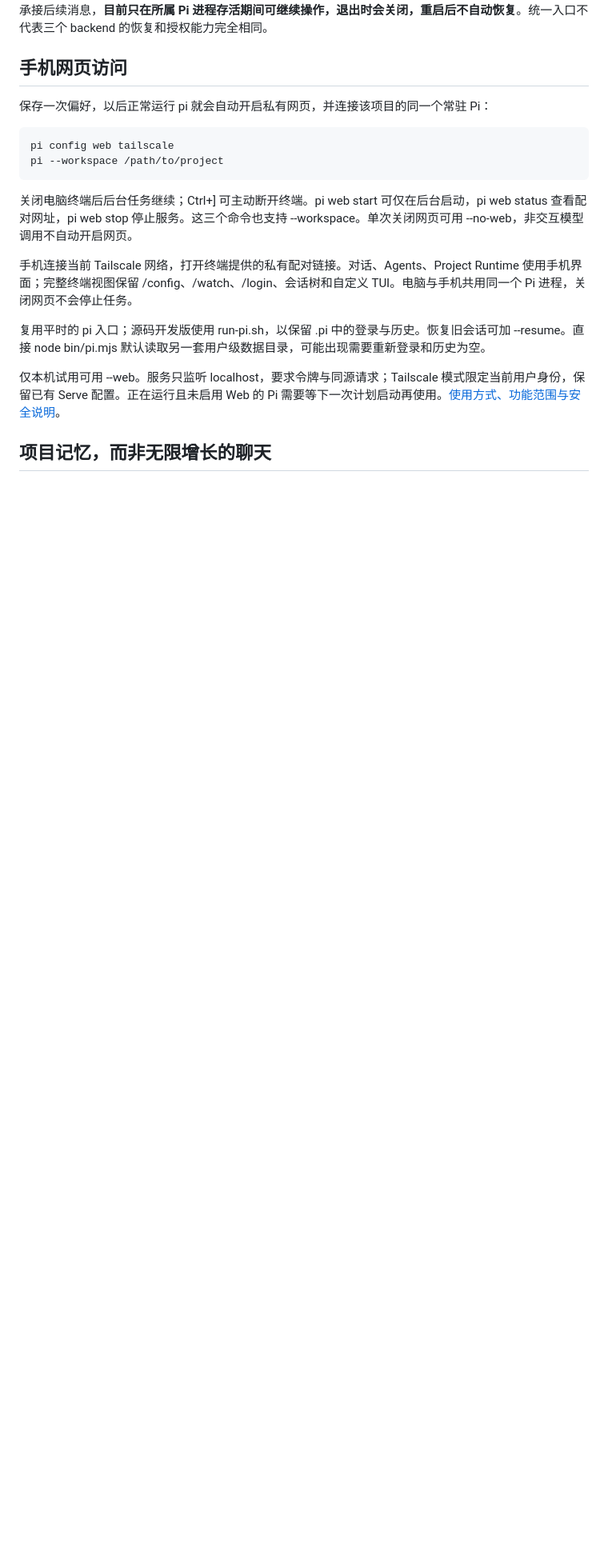
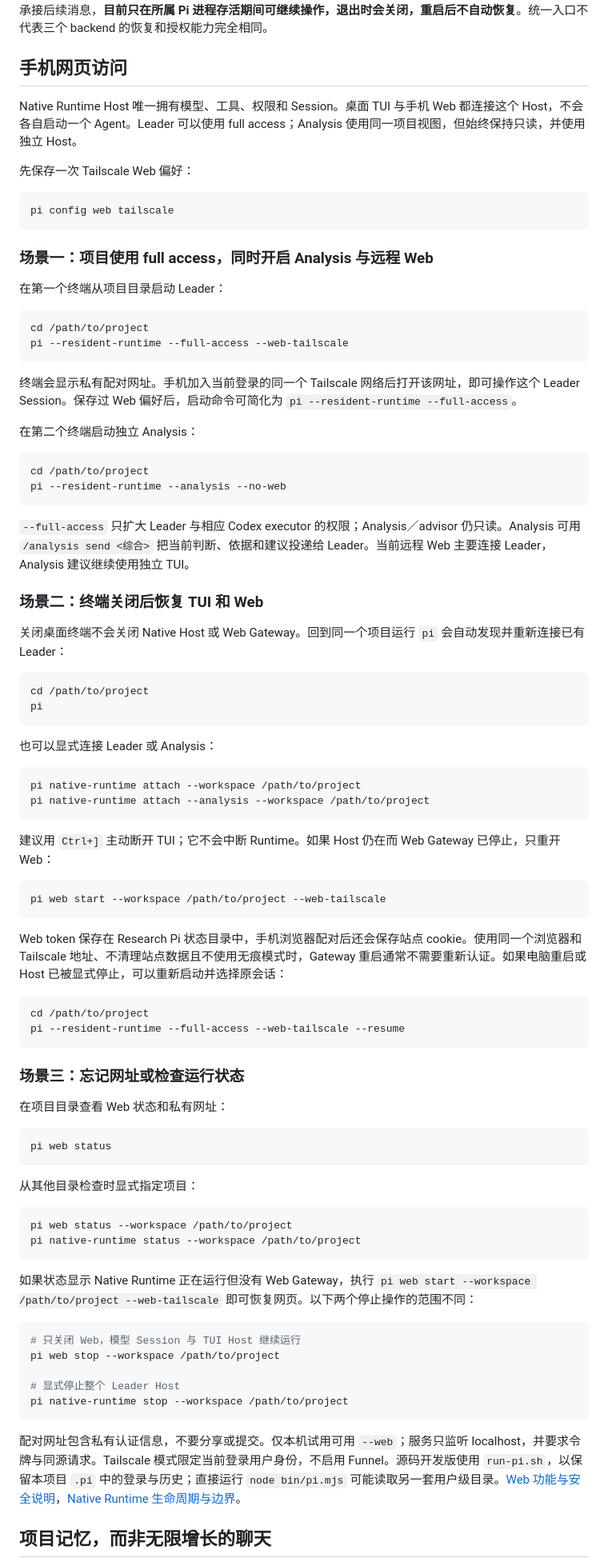
Before and after one commit to RosMarinas/Research-Pi, a Markdown page: README.md, the part around the change. Shown at 80% size. Rendered like a GitHub page; blank space fills up the shorter version.

Commit message:
Document native runtime Web workflows

````diff
--- a/README.md
+++ b/README.md
@@ -106,18 +106,89 @@ Codex 保留持久任务、同工作区并发、写入范围协调及恢复机
 
 ## 手机网页访问
 
-保存一次偏好，以后正常运行 pi 就会自动开启私有网页，并连接该项目的同一个常驻 Pi：
+Native Runtime Host 唯一拥有模型、工具、权限和 Session。桌面 TUI 与手机 Web 都连接这个 Host，不会各自启动一个 Agent。Leader 可以使用 full access；Analysis 使用同一项目视图，但始终保持只读，并使用独立 Host。
 
-    pi config web tailscale
-    pi --workspace /path/to/project
+先保存一次 Tailscale Web 偏好：
 
-关闭电脑终端后后台任务继续；Ctrl+] 可主动断开终端。pi web start 可仅在后台启动，pi web status 查看配对网址，pi web stop 停止服务。这三个命令也支持 --workspace。单次关闭网页可用 --no-web，非交互模型调用不自动开启网页。
+```bash
+pi config web tailscale
+```
 
-手机连接当前 Tailscale 网络，打开终端提供的私有配对链接。对话、Agents、Project Runtime 使用手机界面；完整终端视图保留 /config、/watch、/login、会话树和自定义 TUI。电脑与手机共用同一个 Pi 进程，关闭网页不会停止任务。
+### 场景一：项目使用 full access，同时开启 Analysis 与远程 Web
 
-复用平时的 pi 入口；源码开发版使用 run-pi.sh，以保留 .pi 中的登录与历史。恢复旧会话可加 --resume。直接 node bin/pi.mjs 默认读取另一套用户级数据目录，可能出现需要重新登录和历史为空。
+在第一个终端从项目目录启动 Leader：
 
-仅本机试用可用 --web。服务只监听 localhost，要求令牌与同源请求；Tailscale 模式限定当前用户身份，保留已有 Serve 配置。正在运行且未启用 Web 的 Pi 需要等下一次计划启动再使用。[使用方式、功能范围与安全说明](docs/mobile-web.md)。
+```bash
+cd /path/to/project
+pi --resident-runtime --full-access --web-tailscale
+```
+
+终端会显示私有配对网址。手机加入当前登录的同一个 Tailscale 网络后打开该网址，即可操作这个 Leader Session。保存过 Web 偏好后，启动命令可简化为 `pi --resident-runtime --full-access`。
+
+在第二个终端启动独立 Analysis：
+
+```bash
+cd /path/to/project
+pi --resident-runtime --analysis --no-web
+```
+
+`--full-access` 只扩大 Leader 与相应 Codex executor 的权限；Analysis／advisor 仍只读。Analysis 可用 `/analysis send <综合>` 把当前判断、依据和建议投递给 Leader。当前远程 Web 主要连接 Leader，Analysis 建议继续使用独立 TUI。
+
+### 场景二：终端关闭后恢复 TUI 和 Web
+
+关闭桌面终端不会关闭 Native Host 或 Web Gateway。回到同一个项目运行 `pi` 会自动发现并重新连接已有 Leader：
+
+```bash
+cd /path/to/project
+pi
+```
+
+也可以显式连接 Leader 或 Analysis：
+
+```bash
+pi native-runtime attach --workspace /path/to/project
+pi native-runtime attach --analysis --workspace /path/to/project
+```
+
+建议用 `Ctrl+]` 主动断开 TUI；它不会中断 Runtime。如果 Host 仍在而 Web Gateway 已停止，只重开 Web：
+
+```bash
+pi web start --workspace /path/to/project --web-tailscale
+```
+
+Web token 保存在 Research Pi 状态目录中，手机浏览器配对后还会保存站点 cookie。使用同一个浏览器和 Tailscale 地址、不清理站点数据且不使用无痕模式时，Gateway 重启通常不需要重新认证。如果电脑重启或 Host 已被显式停止，可以重新启动并选择原会话：
+
+```bash
+cd /path/to/project
+pi --resident-runtime --full-access --web-tailscale --resume
+```
+
+### 场景三：忘记网址或检查运行状态
+
+在项目目录查看 Web 状态和私有网址：
+
+```bash
+pi web status
+```
+
+从其他目录检查时显式指定项目：
+
+```bash
+pi web status --workspace /path/to/project
+pi native-runtime status --workspace /path/to/project
+```
+
+如果状态显示 Native Runtime 正在运行但没有 Web Gateway，执行 `pi web start --workspace /path/to/project --web-tailscale` 即可恢复网页。以下两个停止操作的范围不同：
+
+```bash
+# 只关闭 Web，模型 Session 与 TUI Host 继续运行
+pi web stop --workspace /path/to/project
+
+# 显式停止整个 Leader Host
+pi native-runtime stop --workspace /path/to/project
+```
+
+配对网址包含私有认证信息，不要分享或提交。仅本机试用可用 `--web`；服务只监听 localhost，并要求令牌与同源请求。Tailscale 模式限定当前登录用户身份，不启用 Funnel。源码开发版使用 `run-pi.sh`，以保留本项目 `.pi` 中的登录与历史；直接运行 `node bin/pi.mjs` 可能读取另一套用户级目录。[Web 功能与安全说明](docs/mobile-web.md)，[Native Runtime 生命周期与边界](docs/native-ui-runtime-boundary.md)。
 
 ## 项目记忆，而非无限增长的聊天
 
````
